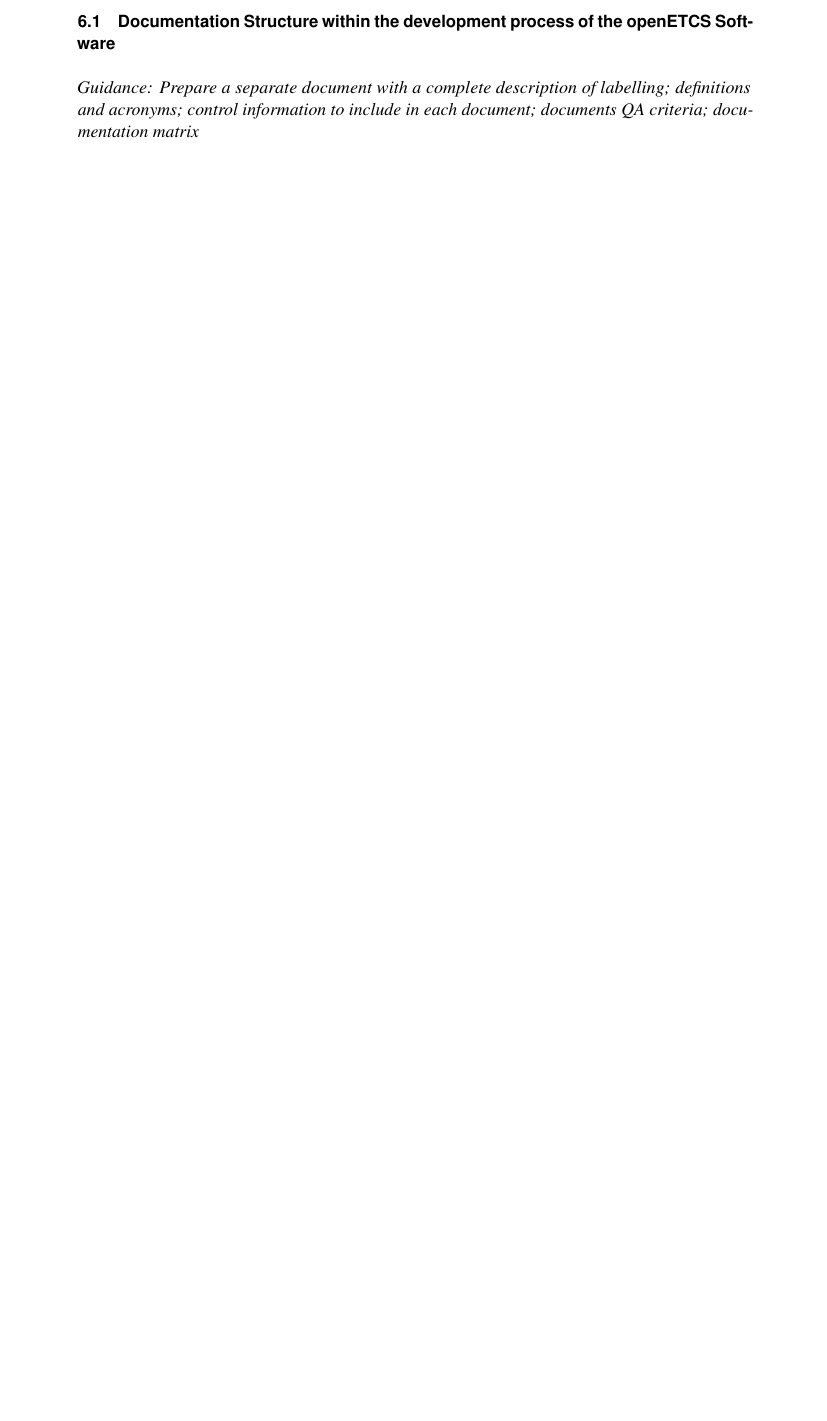
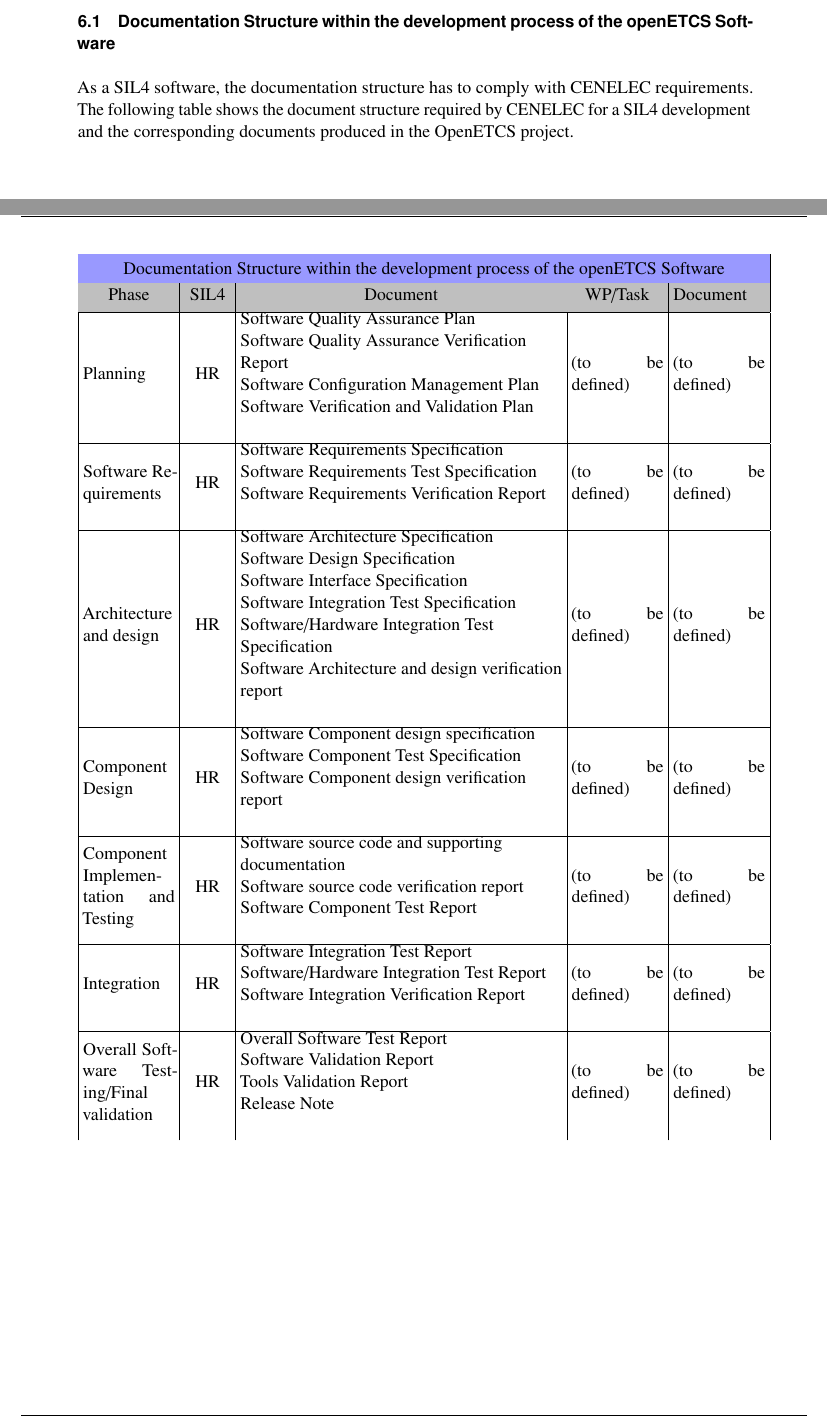
Before and after one commit to openETCS/governance, a LaTeX document (QA Plan/QA_Plan_Version_0.9.5.4.tex): part of page 23 of 51 before the commit and two parts of pages 25 and 26 of 55 after it, the two joined at a grey line, cut so that both start at the same text, the shorter picture padded with empty space. The pictures show the PDF file QA Plan/QA_Plan_Version_0.9.5.4.pdf that the author committed with the source.

Commit message:
sections added

```diff
--- a/QA Plan/QA_Plan_Version_0.9.5.4.tex
+++ b/QA Plan/QA_Plan_Version_0.9.5.4.tex
@@ -924,3 +911,7 @@
 
 \section{Documentation}
 
+The documentation structure of the OpenETCS project is composed of:
+\begin{itemize}
+\item Deliverables, which constitute the official outcomes of the different Top-Projects/WPs
+\begin{itemize}
@@ -927,2 +948,9 @@
 \subsection{Documentation Structure within the development process of the openETCS Software}
-\textit{Guidance: Prepare a separate document with a complete description of labelling; definitions and acronyms; control information to include in each document; documents QA criteria; documentation matrix}
+As a SIL4 software, the documentation structure has to comply with CENELEC requirements. The following table shows the document structure required by CENELEC for a SIL4 development and the corresponding documents produced in the OpenETCS project.
+
+\begin{flushleft}
+\tablefirsthead{\hline
+\rowcolor{myblue}
+\multicolumn{5}{|c|}{Documentation Structure within the development process of the openETCS Software}\\
+\hline \rowcolor{lightgray} \centering Phase & \centering SIL4 & \centering Document & \centering WP/Task & Document\\}
+\tablehead{\hline
@@ -928,0 +960,72 @@
+\hline
+Planning &
+\centering HR &
+\raggedright
+Software Quality Assurance Plan\\
+Software Quality Assurance Verification Report\\
+Software Configuration Management Plan\\
+Software Verification and Validation Plan\\ &
+(to be defined) &
+(to be defined)
+\\\hline
+Software Requirements &
+\centering HR &
+\raggedright
+Software Requirements Specification\\
+Software Requirements Test Specification\\
+Software Requirements Verification Report\\ &
+(to be defined) &
+(to be defined)
+\\\hline
+Architecture and design &
+\centering HR &
+\raggedright
+Software Architecture Specification\\
+Software Design Specification\\
+Software Interface Specification\\
+Software Integration Test Specification\\
+Software/Hardware Integration Test Specification\\
+Software Architecture and design verification report\\ &
+(to be defined) &
+(to be defined)
+\\\hline
+Component Design &
+\centering HR &
+\raggedright
+Software Component design specification\\
+Software Component Test Specification\\
+Software Component design verification report\\ &
+(to be defined) &
+(to be defined)
+\\\hline
+Component Implementation and Testing &
+\centering HR &
+\raggedright
+Software source code and supporting documentation\\
+Software source code verification report\\
+Software Component Test Report\\ &
+(to be defined) &
+(to be defined)
+\\\hline
+Integration &
+\centering HR &
+\raggedright
+Software Integration Test Report\\
+Software/Hardware Integration Test Report\\
+Software Integration Verification Report\\ &
+(to be defined) &
+(to be defined)
+\\\hline
+Overall Software Testing/Final validation &
+\centering HR &
+\raggedright
+Overall Software Test Report\\
+Software Validation Report\\
+Tools Validation Report\\
+Release Note\\ &
+(to be defined) &
+(to be defined)
+\\\hline
+Systems configured by Application Data/algorithms &
+\centering HR &
+\raggedright
@@ -928,0 +1040,17 @@
+(to be defined) &
+(to be defined)
+\\\hline
+Software Deployment &
+\centering HR &
+\raggedright
+Software Release and Deployment Plan\\
+Software Deployment Manual\\
+Release Notes\\
+Deployment Records\\
+Deployment Verification Report\\ &
+(to be defined) &
+(to be defined)
+\\\hline
+Software Maintenance &
+\centering HR &
+\raggedright
@@ -929,6 +1061,21 @@
+(to be defined) &
+(to be defined)
+\\\hline
+Software Assessment &
+\centering HR &
+\raggedright
+Software Assessment Plan\\
+Software Assessment Report\\ &
+(to be defined) &
+(to be defined)
+\\\hline
+\end{supertabular}
+\end{flushleft}
+
 
 \subsection{Documentation Structure within the development process of the openETCS Tools chain}
 \textit{Guidance: See Chapter 6.1}
+
 
 \subsection{Quality Control and Monitoring Activities}
 \textit{Guidance: Describe the methods to review the documentation structure}
```
Also changed, not shown: QA Plan/QA_Plan_Version_0.9.5.4.pdf, QA Plan/QA_Plan_Version_0.9.5.4.tex (74 more changed lines), 1 other file.
